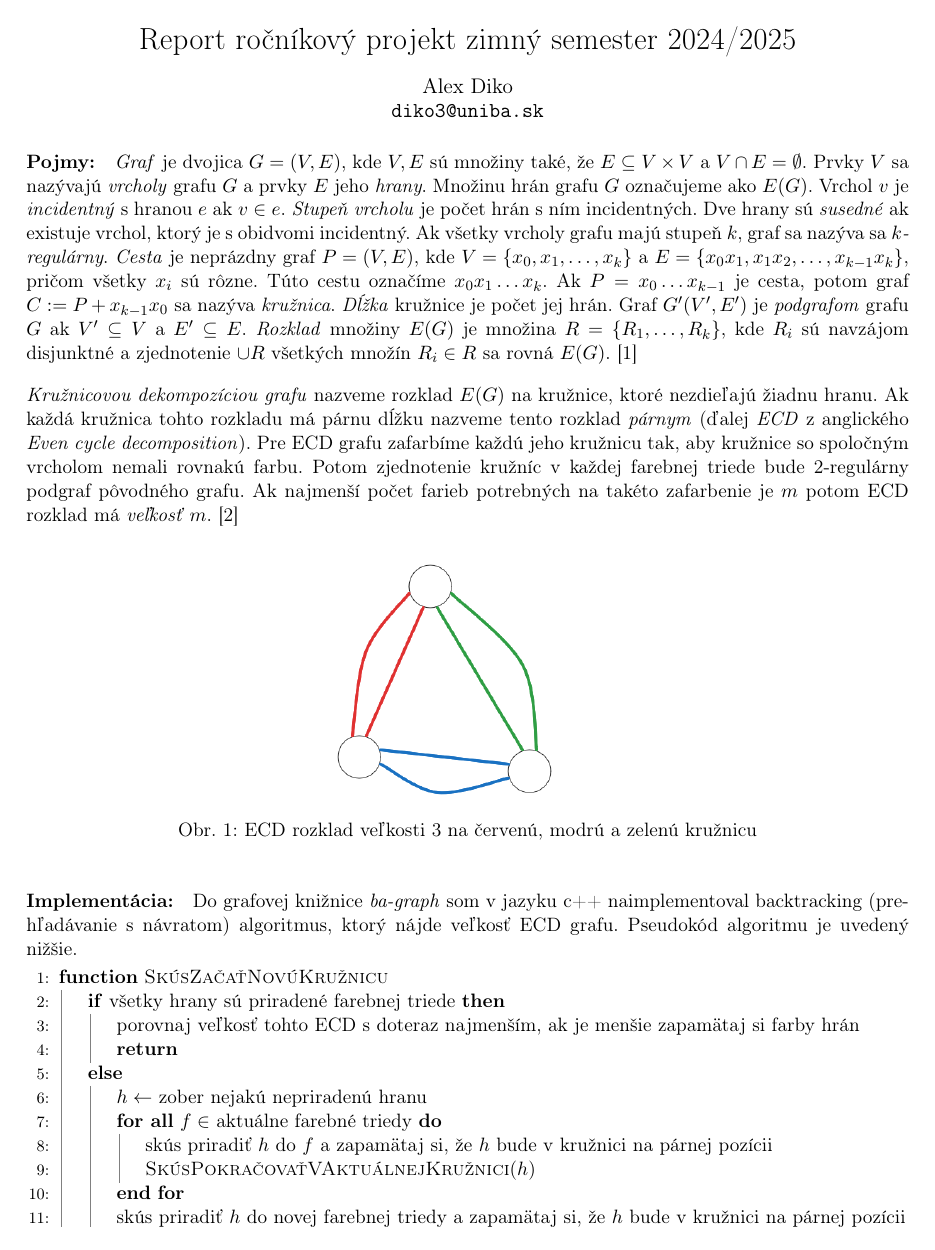
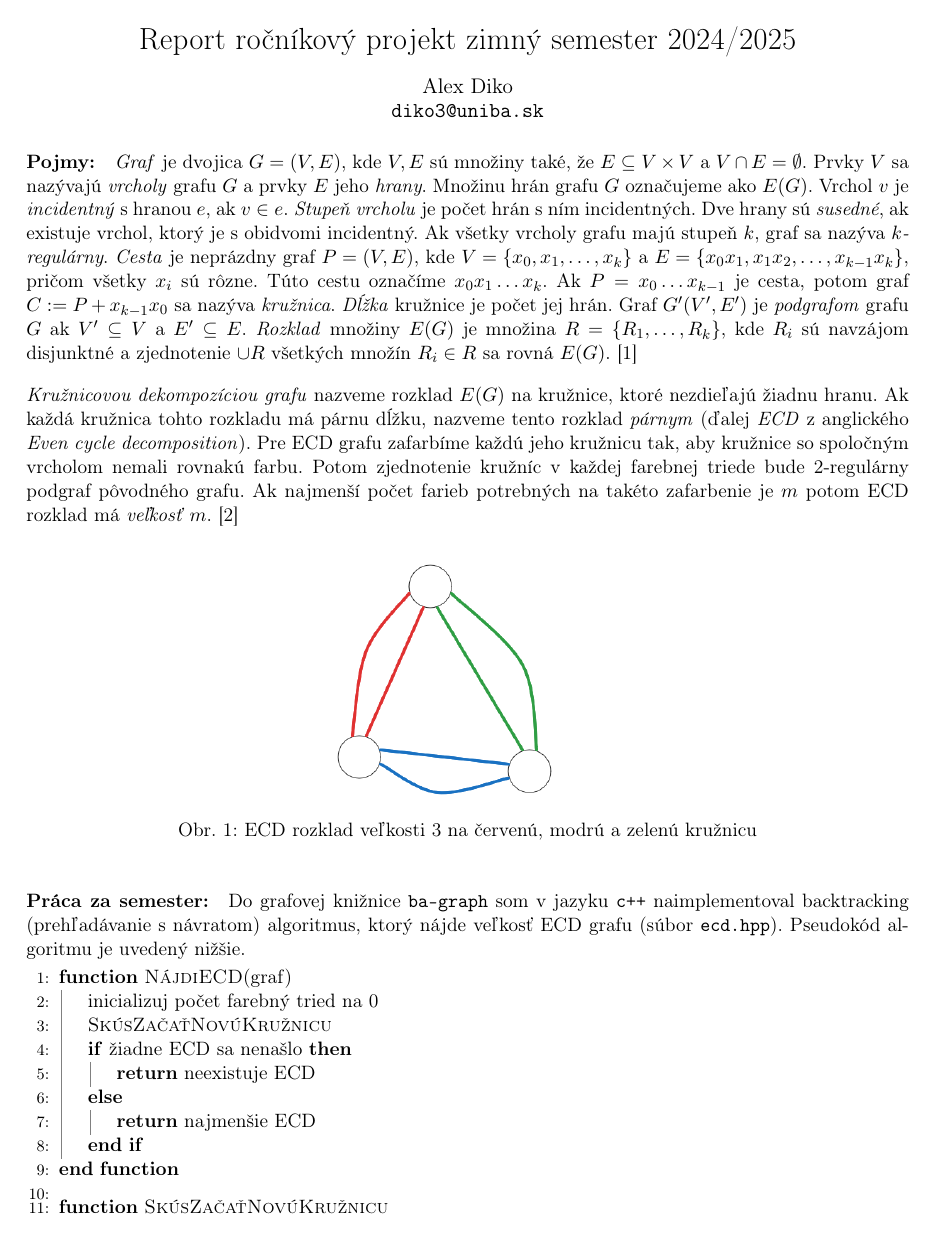
Before and after one commit to alexdi906/FMFI-Rocnikovy-projekt, a LaTeX document (reportZS.tex): page 1 of 3. Compiled offline with pdfLaTeX.

Commit message:
refractor latex

```diff
--- a/reportZS.tex
+++ b/reportZS.tex
@@ -35,10 +35,10 @@
 \textit{Graf} je dvojica $G = (V,E)$, kde $V,E$ sú množiny také, že $E \subseteq V\times V$
 a $V \cap E = \emptyset$. Prvky $V$ sa nazývajú \textit{vrcholy} grafu $G$ a prvky $E$ jeho \textit{hrany}.
 Množinu hrán grafu $G$ označujeme ako $E(G)$. Vrchol
-$v$ je \textit{incidentný} s hranou $e$ ak $v\in e$. \textit{Stupeň vrcholu} je počet
-hrán s ním incidentných. Dve hrany sú \textit{susedné} ak existuje vrchol, ktorý je
+$v$ je \textit{incidentný} s hranou $e$, ak $v\in e$. \textit{Stupeň vrcholu} je počet
+hrán s ním incidentných. Dve hrany sú \textit{susedné}, ak existuje vrchol, ktorý je
 s obidvomi incidentný. Ak všetky vrcholy grafu
-majú stupeň $k$, graf sa nazýva sa \textit{$k$-regulárny}. \textit{Cesta} je neprázdny graf $P = (V,E)$,
+majú stupeň $k$, graf sa nazýva \textit{$k$-regulárny}. \textit{Cesta} je neprázdny graf $P = (V,E)$,
 kde $V = \{x_0, x_1, \ldots, x_k\}$ a $E = \{x_0x_1, x_1x_2, \ldots, x_{k-1}x_k\}$,
 pričom všetky $x_i$ sú rôzne. Túto cestu označíme $x_0x_1\ldots x_k$. Ak $P = x_0\ldots x_{k-1}$ je cesta, potom
 graf $C := P + x_{k-1}x_0$ sa nazýva \textit{kružnica}. \textit{Dĺžka} kružnice je počet jej hrán. Graf
@@ -59,17 +59,28 @@ na takéto zafarbenie je $m$ potom ECD rozklad má \textit{veľkosť} $m$. \cite
     \centering
     \caption{ECD rozklad veľkosti 3 na červenú, modrú a zelenú kružnicu}
 \end{figure}
-\paragraph{Implementácia:}
-Do grafovej knižnice \textit{ba-graph} som v jazyku c++ naimplementoval backtracking (prehľadávanie
-s návratom) algoritmus, ktorý nájde veľkosť ECD grafu. Pseudokód algoritmu je uvedený nižšie.
+\paragraph{Práca za semester:}
+Do grafovej knižnice \texttt{ba-graph} som v jazyku \texttt{c++} naimplementoval backtracking (prehľadávanie
+s návratom) algoritmus, ktorý nájde veľkosť ECD grafu (súbor \texttt{ecd.hpp}). Pseudokód algoritmu je uvedený nižšie.
 \begin{algorithmic}[1]
 
+    \Function{NájdiECD}{graf}
+        \State inicializuj počet farebný tried na 0
+        \State \Call{SkúsZačaťNovúKružnicu}{}
+
+        \If{žiadne ECD sa nenašlo}
+            \State \Return neexistuje ECD
+        \Else
+            \State \Return najmenšie ECD
+        \EndIf
+    \EndFunction
+    \State
     \Function{SkúsZačaťNovúKružnicu}{}
         \If{všetky hrany sú priradené farebnej triede}
-            \State porovnaj veľkosť tohto ECD s doteraz najmenším, ak je menšie zapamätaj si farby hrán
+            \State porovnaj veľkosť tohto ECD s doteraz najmenším nájdeným, ak je menšie zapamätaj si priradenie hrán do farebných tried
             \State \Return
         \Else
-            \State $h \gets$ zober nejakú nepriradenú hranu
+            \State $h \gets$ zober nejakú nepriradenú hranu \label{line:vyber}
             \ForAll{$f \in$ aktuálne farebné triedy}
                 \State skús priradiť $h$ do $f$ a zapamätaj si, že $h$ bude v kružnici na párnej pozícii
                 \State \Call{SkúsPokračovaťVAktuálnejKružnici}{$h$}
```
Also changed, not shown: reportZS.pdf, reportZS.tex (18 more changed lines).
